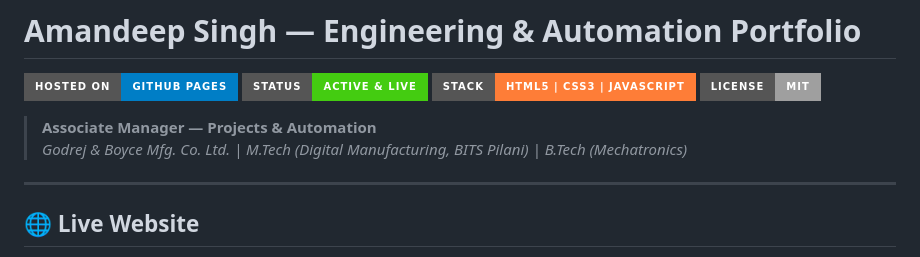
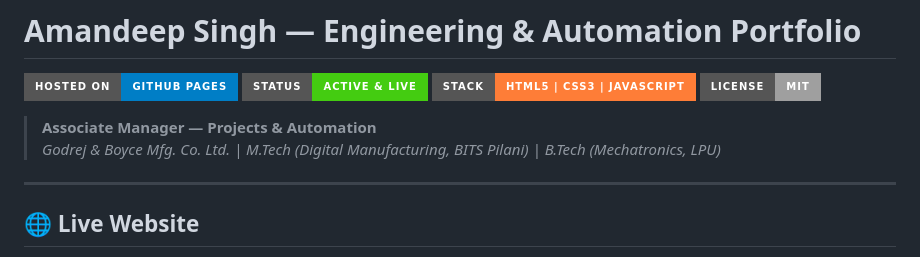
Before and after one commit to anky-mthegem/anky-mthegem.github.io, a Markdown page: README.md, the part around the change. GitHub-like rendering; badges without logos.

```diff
--- a/README.md
+++ b/README.md
@@ -6,7 +6,7 @@
 [![License](https://img.shields.io/badge/License-MIT-lightgrey?style=for-the-badge)](LICENSE)
 
 > **Associate Manager — Projects & Automation**
-> *Godrej & Boyce Mfg. Co. Ltd. | M.Tech (Digital Manufacturing, BITS Pilani) | B.Tech (Mechatronics)*
+> *Godrej & Boyce Mfg. Co. Ltd. | M.Tech (Digital Manufacturing, BITS Pilani) | B.Tech (Mechatronics, LPU)*
 
 ---
 
```
